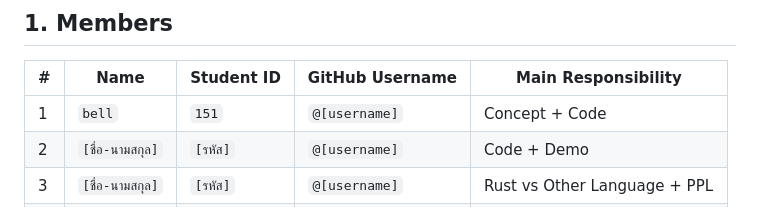
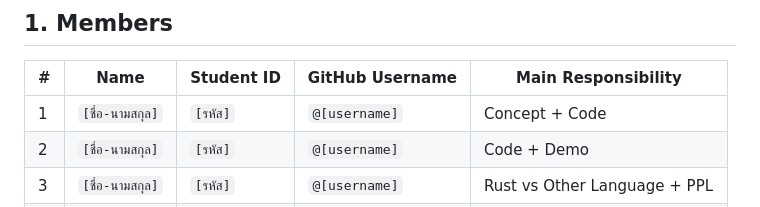
Before and after one commit to 670710627/517101_627, a Markdown page: rust_tutorial_template.md, the part around the change. Rendered like a GitHub page.

```diff
--- a/rust_tutorial_template.md
+++ b/rust_tutorial_template.md
@@ -11,7 +11,7 @@
 
 | # | Name | Student ID | GitHub Username | Main Responsibility |
 |---|---|---|---|---|
-| 1 | `bell` | `151` | `@[username]` | Concept + Code |
+| 1 | `[ชื่อ-นามสกุล]` | `[รหัส]` | `@[username]` | Concept + Code |
 | 2 | `[ชื่อ-นามสกุล]` | `[รหัส]` | `@[username]` | Code + Demo |
 | 3 | `[ชื่อ-นามสกุล]` | `[รหัส]` | `@[username]` | Rust vs Other Language + PPL |
 | 4 | `[ชื่อ-นามสกุล]` | `[รหัส]` | `@[username]` | Exercises + Common Mistakes |
```
